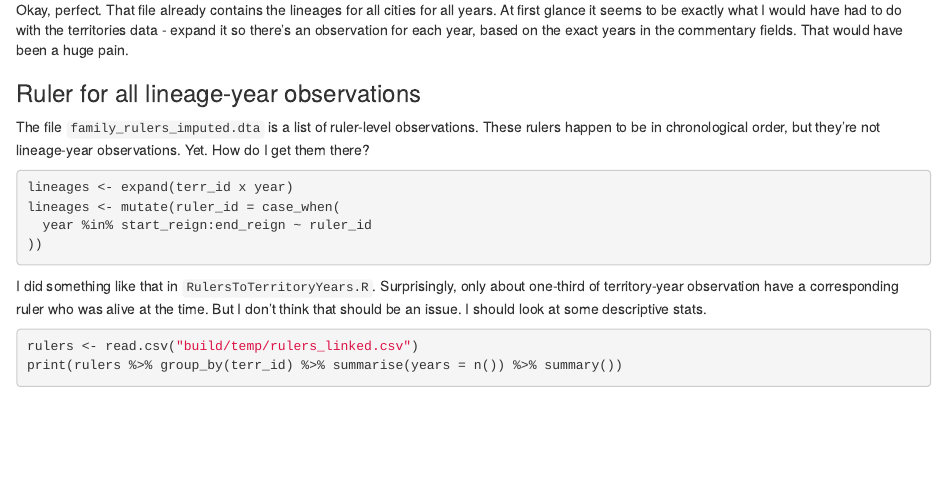
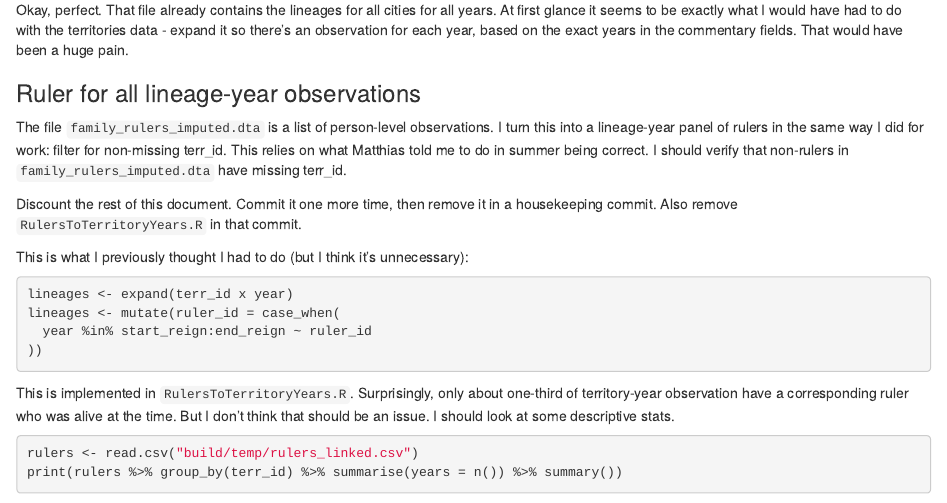
Before and after one commit to EliasHadjAmmar/BA, an R Markdown document (build/code/exploration/data_structure.Rmd): the page in a window 1100 px wide, from 610 px down. Rendered offline with R 4.5, knitr and Pandoc, with nearby package versions; the code chunks are not run, so their results and figures are left out.

````diff
--- a/build/code/exploration/data_structure.Rmd
+++ b/build/code/exploration/data_structure.Rmd
@@ -43,7 +43,12 @@
 
 ### Ruler for all lineage-year observations
 
-The file `family_rulers_imputed.dta` is a list of ruler-level observations. These rulers happen to be in chronological order, but they're not lineage-year observations. Yet. How do I get them there?
+The file `family_rulers_imputed.dta` is a list of person-level observations. I turn this into a lineage-year panel of rulers in the same way I did for work: filter for non-missing terr_id.
+This relies on what Matthias told me to do in summer being correct. I should verify that non-rulers in `family_rulers_imputed.dta` have missing terr_id.
+
+Discount the rest of this document. Commit it one more time, then remove it in a housekeeping commit. Also remove `RulersToTerritoryYears.R` in that commit.
+
+This is what I previously thought I had to do (but I think it's unnecessary):
 
 ```{text pseudo-code}
 lineages <- expand(terr_id x year)
@@ -52,7 +57,7 @@
 ))
 ```
 
-I did something like that in `RulersToTerritoryYears.R`. Surprisingly, only about one-third of territory-year observation have a corresponding ruler who was alive at the time. But I don't think that should be an issue. I should look at some descriptive stats.
+This is implemented in `RulersToTerritoryYears.R`. Surprisingly, only about one-third of territory-year observation have a corresponding ruler who was alive at the time. But I don't think that should be an issue. I should look at some descriptive stats.
 
 ```{r descriptive stats of rulers_linked}
 rulers <- read.csv("build/temp/rulers_linked.csv")
````
Also changed, not shown: build/code/ExtinctionsFromTerritories.R (+5 -0 lines), build/code/GetRulers.R (+4 -0 lines), build/code/RulersToTerritoryYears.R (+6 -0 lines), build/code/exploration/lineage_extinctions.Rmd (+2 -0 lines).
